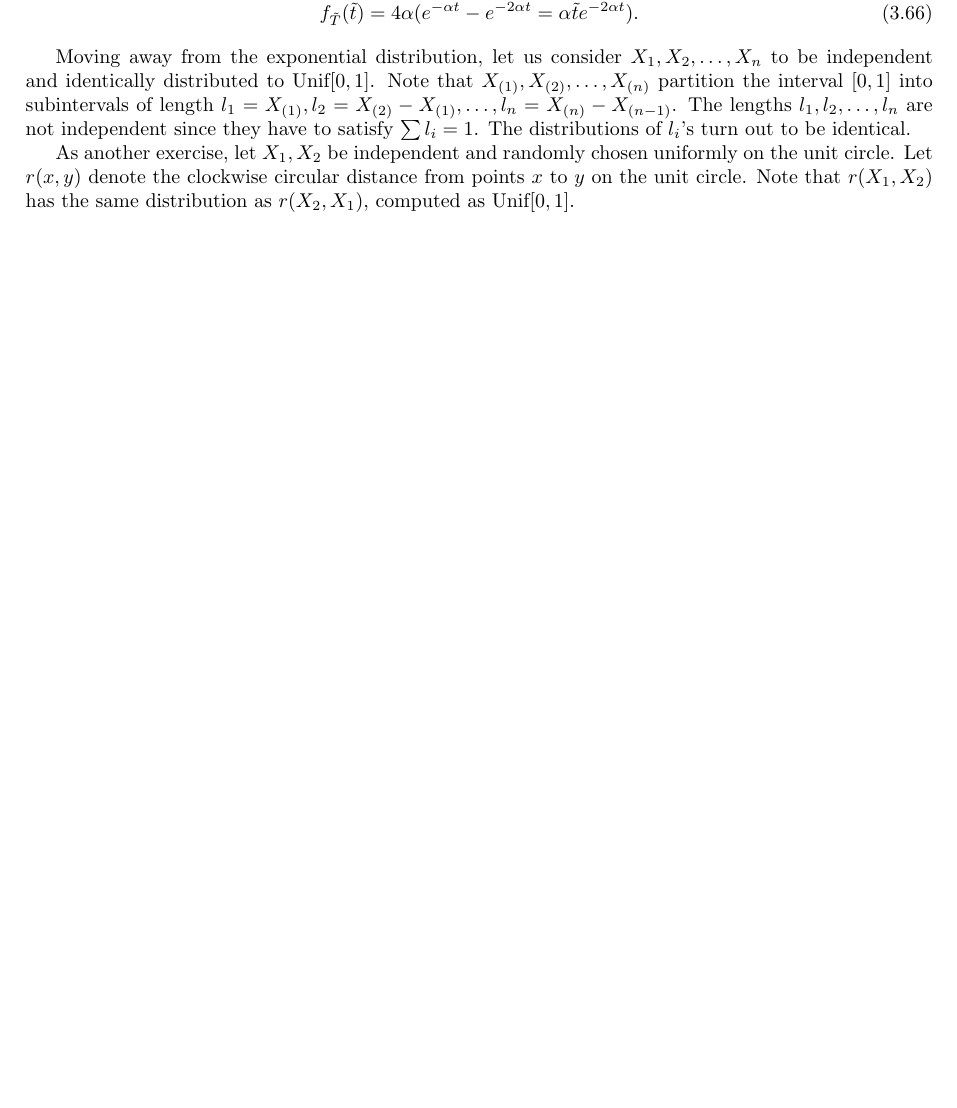
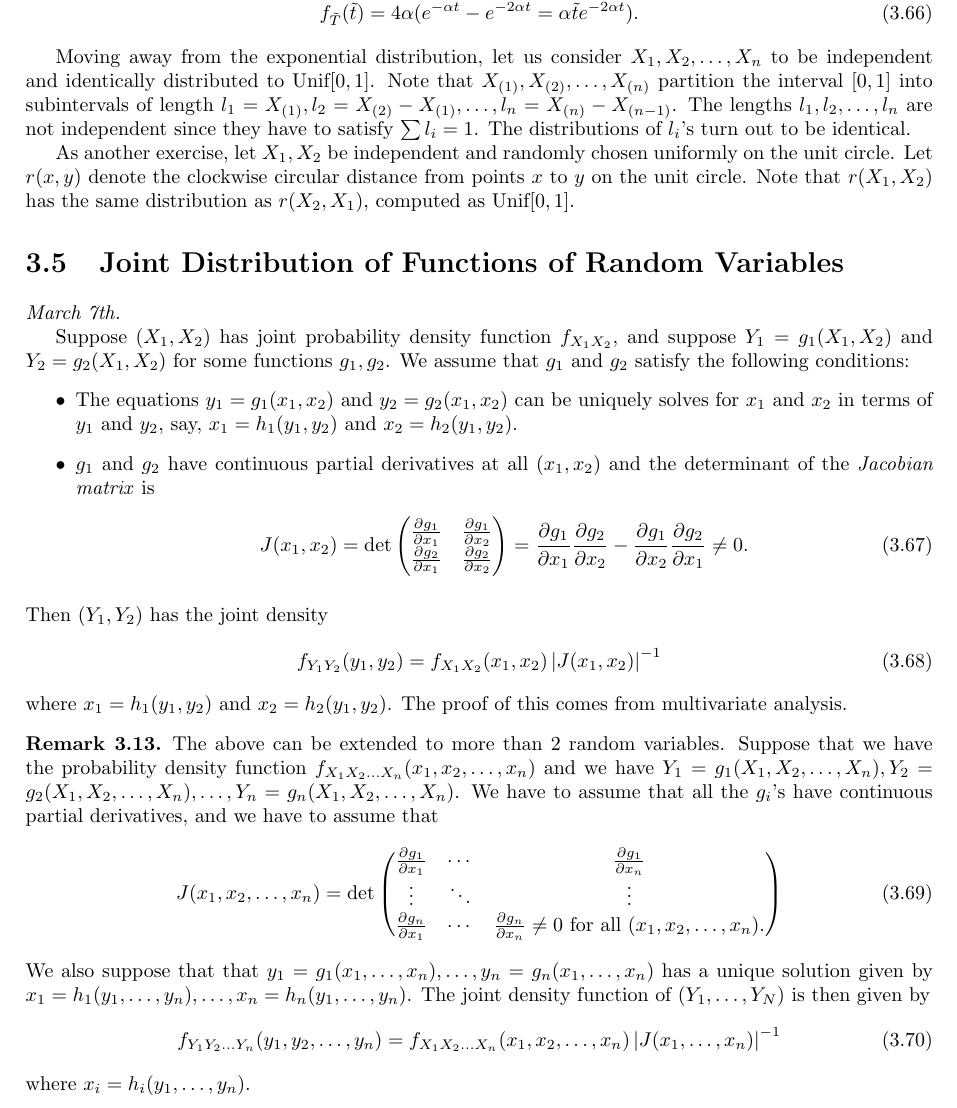
Before and after one commit to MaxMight01/ISI_Second_Semester, a LaTeX thesis (Probability_Theory_II/prob.tex): part of page 30 of 36, cut so that both start at the same text, the shorter picture padded with empty space. Compiled offline with pdfLaTeX.

Commit message:
Mar 7th, PT2

```diff
--- a/Probability_Theory_II/prob.tex
+++ b/Probability_Theory_II/prob.tex
@@ -1348,6 +1348,42 @@ Moving away from the exponential distribution, let us consider $X_{1},X_{2},\ldo
 
 As another exercise, let $X_{1},X_{2}$ be independent and randomly chosen uniformly on the unit circle. Let $r(x,y)$ denote the clockwise circular distance from points $x$ to $y$ on the unit circle. Note that $r(X_{1},X_{2})$ has the same distribution as $r(X_{2},X_{1})$, computed as $\text{Unif}[0,1]$.
 
+\section{Joint Distribution of Functions of Random Variables}
+\textit{March 7th.}
+
+Suppose $(X_{1},X_{2})$ has joint probability density function $f_{X_{1}X_{2}}$, and suppose $Y_{1} = g_{1}(X_{1},X_{2})$ and $Y_{2} = g_{2}(X_{1},X_{2})$ for some functions $g_{1},g_{2}$. We assume that $g_{1}$ and $g_{2}$ satisfy the following conditions:
+\begin{itemize}
+    \item The equations $y_{1} = g_{1}(x_{1},x_{2})$ and $y_{2} = g_{2}(x_{1},x_{2})$ can be uniquely solves for $x_{1}$ and $x_{2}$ in terms of $y_{1}$ and $y_{2}$, say, $x_{1} = h_{1}(y_{1},y_{2})$ and $x_{2} = h_{2}(y_{1},y_{2})$.
+    \item $g_{1}$ and $g_{2}$ have continuous partial derivatives at all $(x_{1},x_{2})$ and the determinant of the \eax{Jacobian matrix} is
+    \begin{align}
+        J(x_{1},x_{2}) = \det \begin{pmatrix}
+            \frac{\partial g_{1}}{\partial x_{1}} & \frac{\partial g_{1}}{\partial x_{2}} \\ \frac{\partial g_{2}}{\partial x_{1}} & \frac{\partial g_{2}}{\partial x_{2}}
+        \end{pmatrix}
+        = \frac{\partial g_{1}}{\partial x_{1}} \frac{\partial g_{2}}{\partial x_{2}} - \frac{\partial g_{1}}{\partial x_{2}}\frac{\partial g_{2}}{\partial x_{1}} \neq 0.
+    \end{align}
+\end{itemize}
+Then $(Y_{1},Y_{2})$ has the joint density
+\begin{align}
+    f_{Y_{1}Y_{2}}(y_{1},y_{2}) = f_{X_{1}X_{2}}(x_{1},x_{2}) \abs{J(x_{1},x_{2})}^{-1}
+\end{align}
+where $x_{1} = h_{1}(y_{1},y_{2})$ and $x_{2} = h_{2}(y_{1},y_{2})$. The proof of this comes from multivariate analysis.
+
+\begin{remark}
+    The above can be extended to more than 2 random variables. Suppose that we have the probability density function $f_{X_{1}X_{2}\ldots X_{n}}(x_{1},x_{2},\ldots,x_{n})$ and we have $Y_{1} = g_{1}(X_{1},X_{2},\ldots,X_{n}), Y_{2} = g_{2}(X_{1},X_{2},\ldots,X_{n}),\ldots,Y_{n}=g_{n}(X_{1},X_{2},\ldots,X_{n})$. We have to assume that all the $g_{i}$'s have continuous partial derivatives, and we have to assume that
+    \begin{align}
+        J(x_{1},x_{2},\ldots,x_{n}) = \det \begin{pmatrix}
+            \frac{\partial g_{1}}{\partial x_{1}} & \cdots & \frac{\partial g_{1}}{\partial x_{n}} \\
+            \vdots & \ddots & \vdots \\
+            \frac{\partial g_{n}}{\partial x_{1}} & \cdots & \frac{\partial g_{n}}{\partial x_{n}} \neq 0 \text{ for all } (x_{1},x_{2},\ldots,x_{n}).
+        \end{pmatrix}
+    \end{align}
+    We also suppose that that $y_{1} = g_{1}(x_{1},\ldots,x_{n}),\ldots,y_{n} = g_{n}(x_{1},\ldots,x_{n})$ has a unique solution given by $x_{1} = h_{1}(y_{1},\ldots,y_{n}), \ldots, x_{n}=h_{n}(y_{1},\ldots,y_{n})$. The joint density function of $(Y_{1},\ldots,Y_{N})$ is then given by
+    \begin{align}
+        f_{Y_{1}Y_{2}\ldots Y_{n}}(y_{1},y_{2},\ldots,y_{n}) = f_{X_{1}X_{2}\ldots X_{n}}(x_{1},x_{2},\ldots,x_{n}) \abs{J(x_{1},\ldots,x_{n})}^{-1}
+    \end{align}
+    where $x_{i} = h_{i}(y_{1},\ldots,y_{n})$.
+\end{remark}
+
 
 
 \begin{appendices}
```
Also changed, not shown: Probability_Theory_II/prob.pdf.
